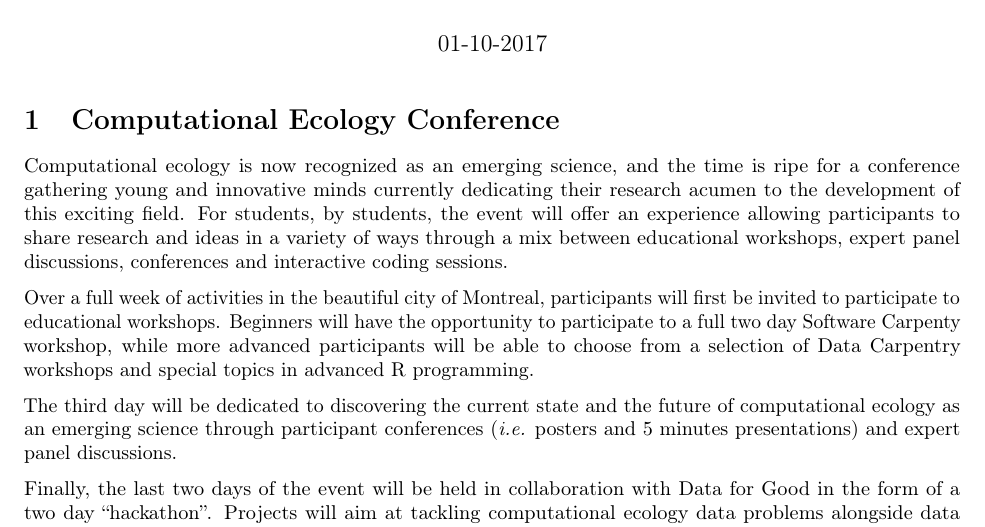
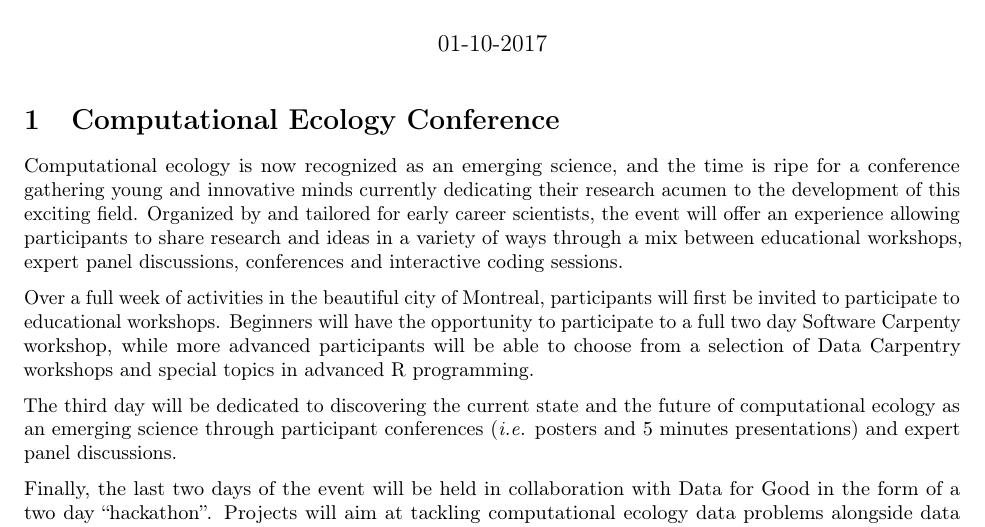
Before and after one commit to ComputationalEcologySociety/CompEcolSoc2018, an R Markdown document (eventDescription/CEC2018.Rmd): part of the page, cut so that both start at the same text. Rendered offline with R 4.5, knitr and Pandoc, then LaTeX, with nearby package versions; a font, style sheet, LaTeX package, included part or bibliography that could not be used is replaced or left out.

Commit message:
update CEC2018.md

```diff
--- a/eventDescription/CEC2018.Rmd
+++ b/eventDescription/CEC2018.Rmd
@@ -28,7 +28,7 @@ rmarkdown::render('./eventDescription/CEC2018.rmd', 'html_document')
 
 # Computational Ecology Conference
 
-Computational ecology is now recognized as an [emerging science](http://rsfs.royalsocietypublishing.org/content/2/2/241), and the time is ripe for a conference gathering young and innovative minds currently dedicating their research acumen to the development of this exciting field. For students, by students, the event will offer an experience allowing participants to share research and ideas in a variety of ways through a mix between educational workshops, expert panel discussions, conferences and interactive coding sessions.
+Computational ecology is now recognized as an [emerging science](http://rsfs.royalsocietypublishing.org/content/2/2/241), and the time is ripe for a conference gathering young and innovative minds currently dedicating their research acumen to the development of this exciting field. Organized by and tailored for early career scientists, the event will offer an experience allowing participants to share research and ideas in a variety of ways through a mix between educational workshops, expert panel discussions, conferences and interactive coding sessions.
 
 Over a full week of activities in the beautiful city of Montreal, participants will first be invited to participate to educational workshops. Beginners will have the opportunity to participate to a full two day [Software Carpenty](https://software-carpentry.org/) workshop, while more advanced participants will be able to choose from a selection of [Data Carpentry](http://www.datacarpentry.org/) workshops and special topics in advanced R programming.
 
```
Also changed, not shown: eventDescription/CEC2018.html, eventDescription/CEC2018.tex (added), 1 other file.
